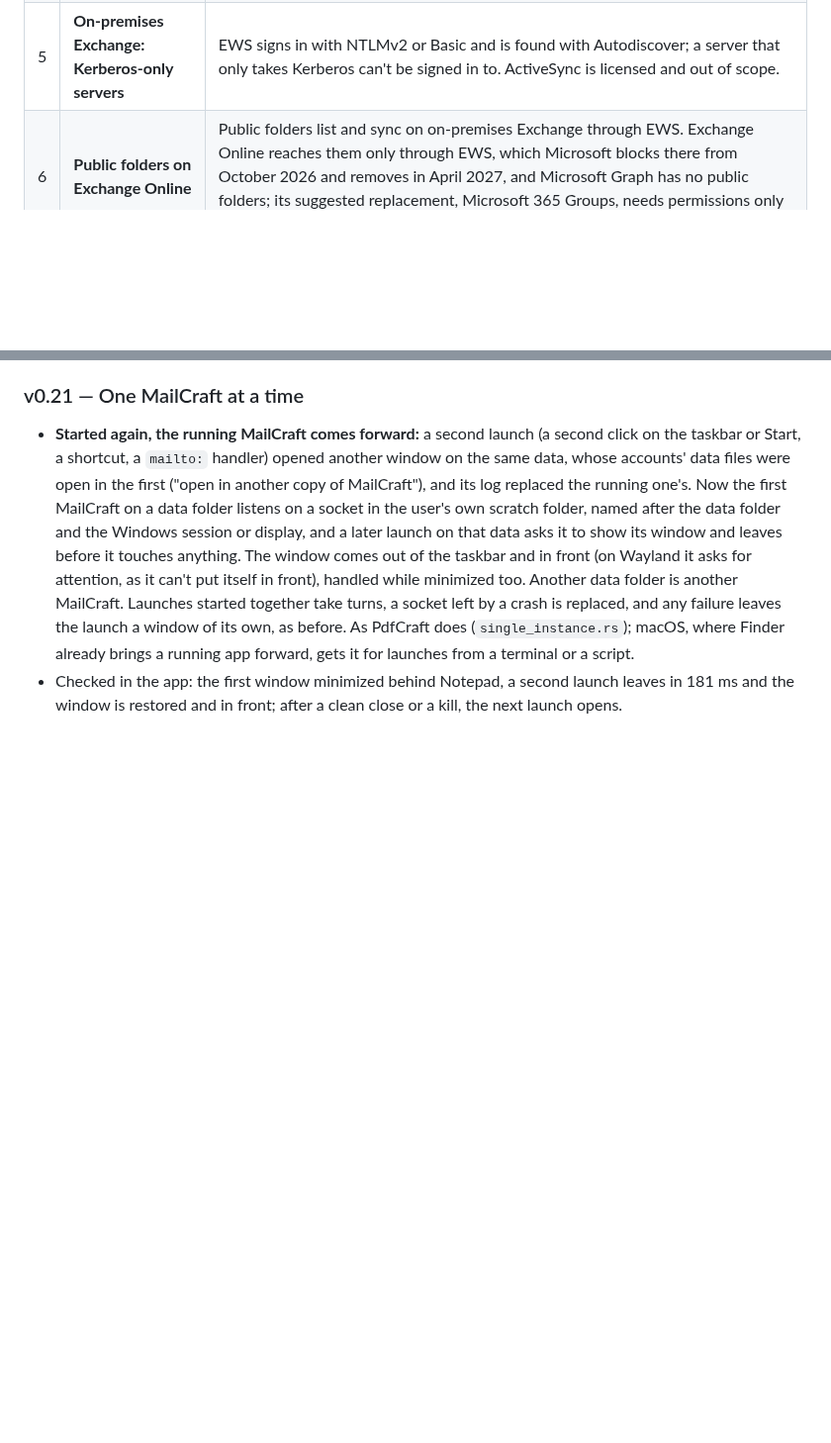
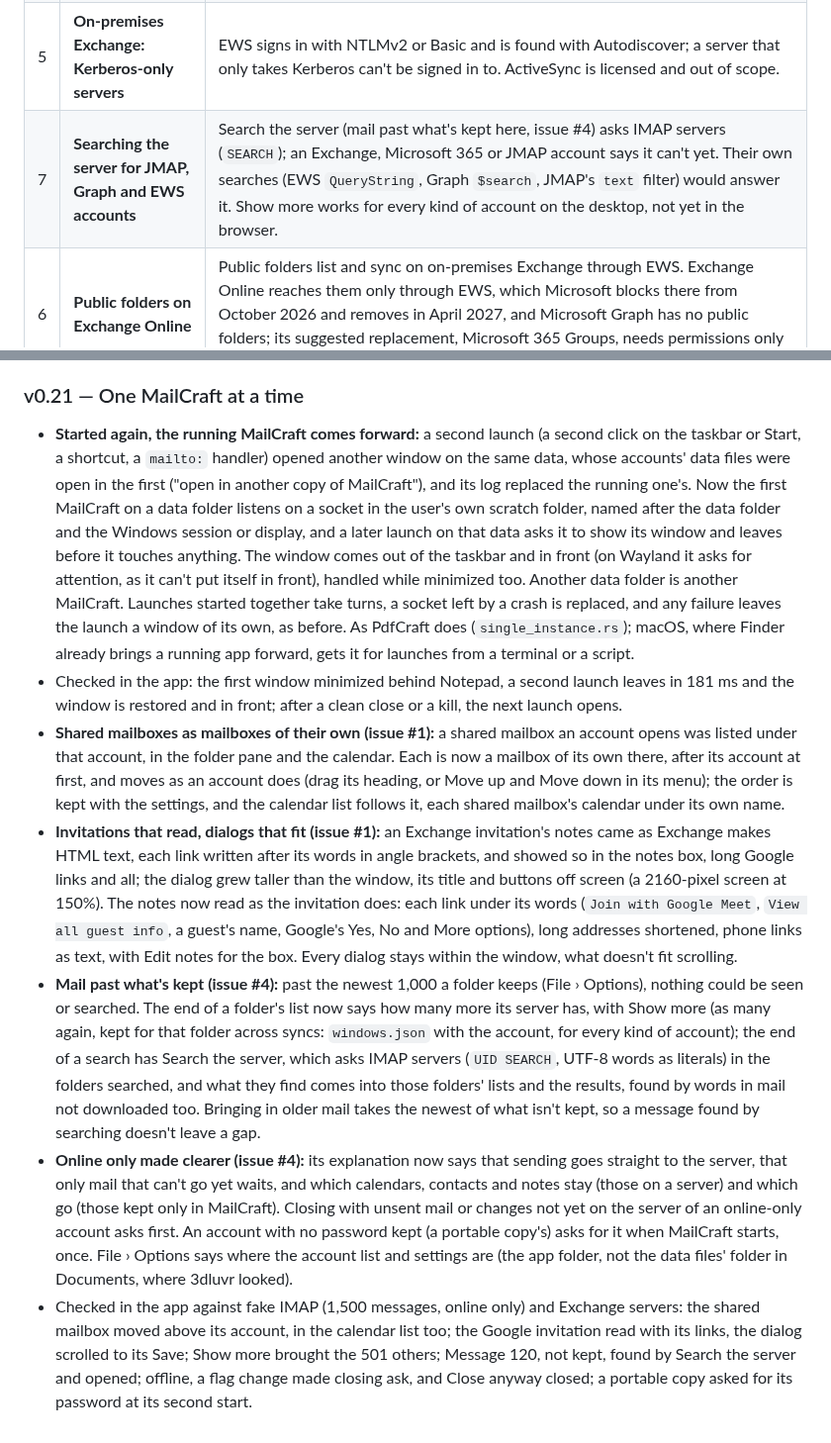
Before and after one commit to ZIDAN44/mailcraft, a Markdown page: docs/gaps.md, 2 parts joined by grey strips. Shown at 99% size. Drawn GitHub-style; blank space fills up the shorter version.

Commit message:
Docs: v0.21, issues #1 and #4 again: shared mailboxes, invitations, mail past what's kept
Co-Authored-By: Claude Opus 5.5 <noreply@anthropic.com>

```diff
--- a/docs/gaps.md
+++ b/docs/gaps.md
@@ -17,6 +17,7 @@ _Status: v0.21, 2026-10-21._
 | 3 | **Outlook data files: what the `.pst` libraries can't do** | Mail, contacts, calendar items, notes and tasks with a due date come in; export writes the mail as `.pst` and the calendar and contacts beside it as `.ics` and `.vcf`. The writer (`outlook-pst-rw`) makes mail items only, marked read, so contacts, appointments and flags can't go inside the `.pst`; the reader (`outlook-pst`) doesn't open the attachments of an attached message; tasks without a due date are left out (MailCraft has no task list). |
 | 4 | **Drag attachments out on a Wayland-only desktop** | Works on Windows, macOS, and Linux and the BSDs under X11 (XDND), and on Wayland desktops through XWayland, which the window opens on by default. With `MAILCRAFT_WAYLAND=1`, or on a desktop without XWayland, the window is native Wayland, where it would need the compositor's data-device drag from the window's own Wayland connection, which egui's window layer doesn't share (reaching it would take unsafe code). |
 | 5 | **On-premises Exchange: Kerberos-only servers** | EWS signs in with NTLMv2 or Basic and is found with Autodiscover; a server that only takes Kerberos can't be signed in to. ActiveSync is licensed and out of scope. |
+| 7 | **Searching the server for JMAP, Graph and EWS accounts** | Search the server (mail past what's kept here, issue #4) asks IMAP servers (`SEARCH`); an Exchange, Microsoft 365 or JMAP account says it can't yet. Their own searches (EWS `QueryString`, Graph `$search`, JMAP's `text` filter) would answer it. Show more works for every kind of account on the desktop, not yet in the browser. |
 | 6 | **Public folders on Exchange Online** | Public folders list and sync on on-premises Exchange through EWS. Exchange Online reaches them only through EWS, which Microsoft blocks there from October 2026 and removes in April 2027, and Microsoft Graph has no public folders; its suggested replacement, Microsoft 365 Groups, needs permissions only a tenant's administrator can grant. |
 
 ## Done
@@ -580,3 +581,35 @@ tester's does, a contact as Exchange keeps it, Outlook's clipboard), then fixed
   launches from a terminal or a script.
 - Checked in the app: the first window minimized behind Notepad, a second launch leaves in 181 ms
   and the window is restored and in front; after a clean close or a kill, the next launch opens.
+- **Shared mailboxes as mailboxes of their own (issue #1):** a shared mailbox an account opens
+  was listed under that account, in the folder pane and the calendar. Each is now a mailbox of
+  its own there, after its account at first, and moves as an account does (drag its heading, or
+  Move up and Move down in its menu); the order is kept with the settings, and the calendar
+  list follows it, each shared mailbox's calendar under its own name.
+- **Invitations that read, dialogs that fit (issue #1):** an Exchange invitation's notes came as
+  Exchange makes HTML text, each link written after its words in angle brackets, and showed so
+  in the notes box, long Google links and all; the dialog grew taller than the window, its title
+  and buttons off screen (a 2160-pixel screen at 150%). The notes now read as the invitation
+  does: each link under its words (`Join with Google Meet`, `View all guest info`, a guest's
+  name, Google's Yes, No and More options), long addresses shortened, phone links as text, with
+  Edit notes for the box. Every dialog stays within the window, what doesn't fit scrolling.
+- **Mail past what's kept (issue #4):** past the newest 1,000 a folder keeps (File › Options),
+  nothing could be seen or searched. The end of a folder's list now says how many more its
+  server has, with Show more (as many again, kept for that folder across syncs:
+  `windows.json` with the account, for every kind of account); the end of a search has Search
+  the server, which asks IMAP servers (`UID SEARCH`, UTF-8 words as literals) in the folders
+  searched, and what they find comes into those folders' lists and the results, found by words
+  in mail not downloaded too. Bringing in older mail takes the newest of what isn't kept, so a
+  message found by searching doesn't leave a gap.
+- **Online only made clearer (issue #4):** its explanation now says that sending goes straight
+  to the server, that only mail that can't go yet waits, and which calendars, contacts and notes
+  stay (those on a server) and which go (those kept only in MailCraft). Closing with unsent mail
+  or changes not yet on the server of an online-only account asks first. An account with no
+  password kept (a portable copy's) asks for it when MailCraft starts, once. File › Options says
+  where the account list and settings are (the app folder, not the data files' folder in
+  Documents, where 3dluvr looked).
+- Checked in the app against fake IMAP (1,500 messages, online only) and Exchange servers: the
+  shared mailbox moved above its account, in the calendar list too; the Google invitation read
+  with its links, the dialog scrolled to its Save; Show more brought the 501 others; Message 120,
+  not kept, found by Search the server and opened; offline, a flag change made closing ask, and
+  Close anyway closed; a portable copy asked for its password at its second start.
```
Also changed, not shown: ROADMAP.md (+11 -1 lines).
